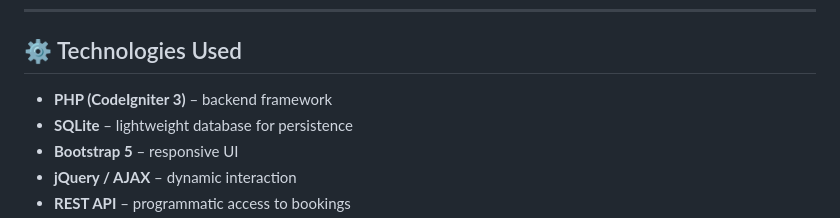
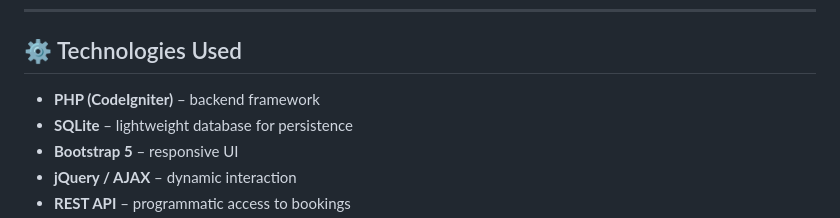
Before and after one commit to PrinceDeveloper-App/room-booking, a Markdown page: README.md, the part around the change. Rendered like a GitHub page.

```diff
--- a/README.md
+++ b/README.md
@@ -8,7 +8,7 @@ This project is a web-based **room booking system** that allows users to reserve
 
 ## ⚙️ Technologies Used
 
-* **PHP (CodeIgniter 3)** – backend framework
+* **PHP (CodeIgniter)** – backend framework
 * **SQLite** – lightweight database for persistence
 * **Bootstrap 5** – responsive UI
 * **jQuery / AJAX** – dynamic interaction
```
